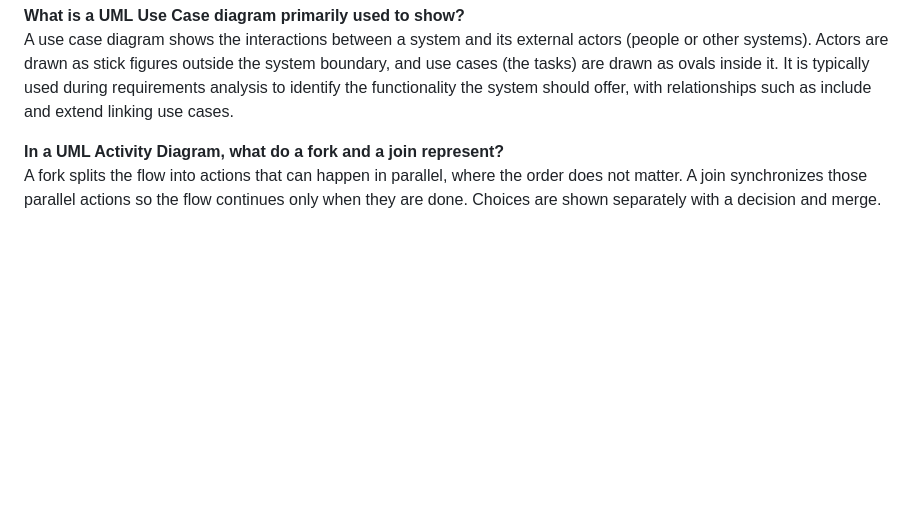
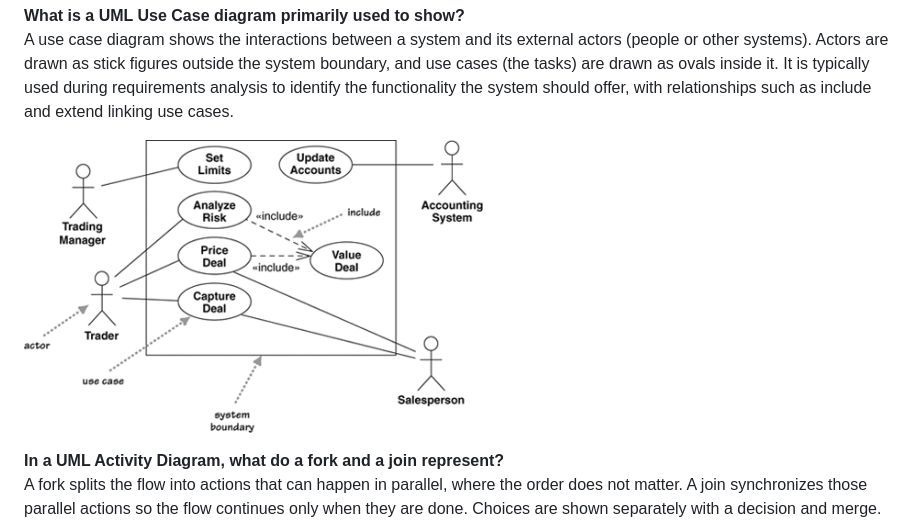
Before and after one commit to UWBothellStudents/CSS360Documents, a Markdown page: Part 3_Reading Reflections.md, the part around the change. GitHub-like rendering; pictures changed too: resources/use_case.png (added); blank space fills up the shorter version.

Commit message:
Use case diagram example added

```diff
--- a/Part 3_Reading Reflections.md
+++ b/Part 3_Reading Reflections.md
@@ -158,6 +158,8 @@ Here is an Annotated Class Diagram.
 
 **What is a UML Use Case diagram primarily used to show?**
 A use case diagram shows the interactions between a system and its external actors (people or other systems). Actors are drawn as stick figures outside the system boundary, and use cases (the tasks) are drawn as ovals inside it. It is typically used during requirements analysis to identify the functionality the system should offer, with relationships such as include and extend linking use cases.
+
+![Use Case Diagram](resources/use_case.png)
 
 **In a UML Activity Diagram, what do a fork and a join represent?**
 A fork splits the flow into actions that can happen in parallel, where the order does not matter. A join synchronizes those parallel actions so the flow continues only when they are done. Choices are shown separately with a decision and merge.
```
